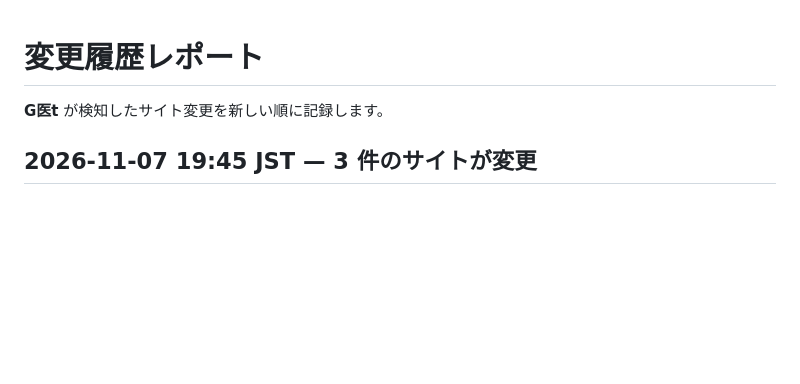
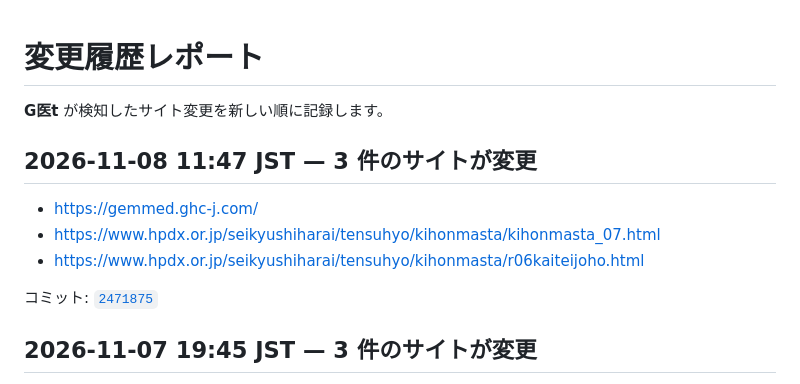
Before and after one commit to TanukiMa/g-i-t, a Markdown page: CHANGELOG.md, the part around the change. Drawn GitHub-style; blank space fills up the shorter version.

Commit message:
docs(report): update change report for 24718756989710ef8330a2ff8acc53af78a7eba9

```diff
--- a/CHANGELOG.md
+++ b/CHANGELOG.md
@@ -6,6 +6,14 @@
 -->
 
 <!-- ENTRIES:START -->
+## 2026-11-08 11:47 JST — 3 件のサイトが変更
+
+- [https://gemmed.ghc-j.com/](https://gemmed.ghc-j.com/)
+- [https://www.hpdx.or.jp/seikyushiharai/tensuhyo/kihonmasta/kihonmasta_07.html](https://www.hpdx.or.jp/seikyushiharai/tensuhyo/kihonmasta/kihonmasta_07.html)
+- [https://www.hpdx.or.jp/seikyushiharai/tensuhyo/kihonmasta/r06kaiteijoho.html](https://www.hpdx.or.jp/seikyushiharai/tensuhyo/kihonmasta/r06kaiteijoho.html)
+
+コミット: [`2471875`](https://github.com/TanukiMa/g-i-t/commit/24718756989710ef8330a2ff8acc53af78a7eba9)
+
 ## 2026-11-07 19:45 JST — 3 件のサイトが変更
 
 - [https://gemmed.ghc-j.com/](https://gemmed.ghc-j.com/)
```
